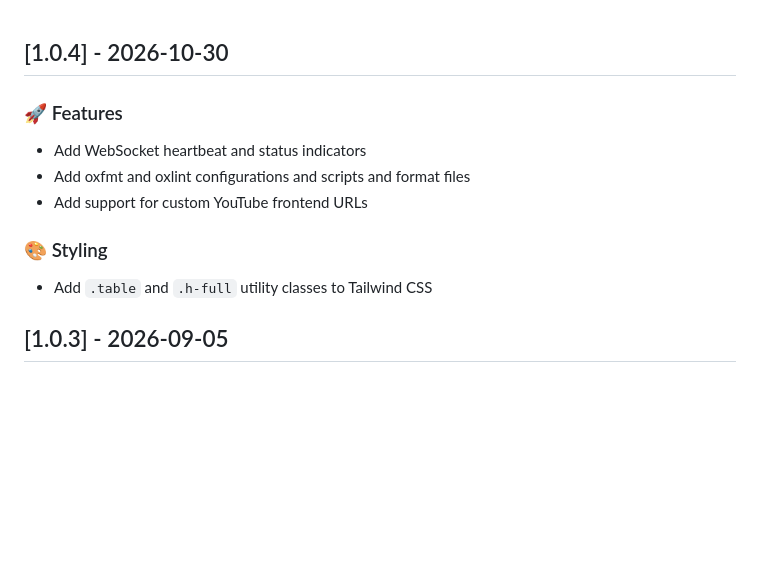
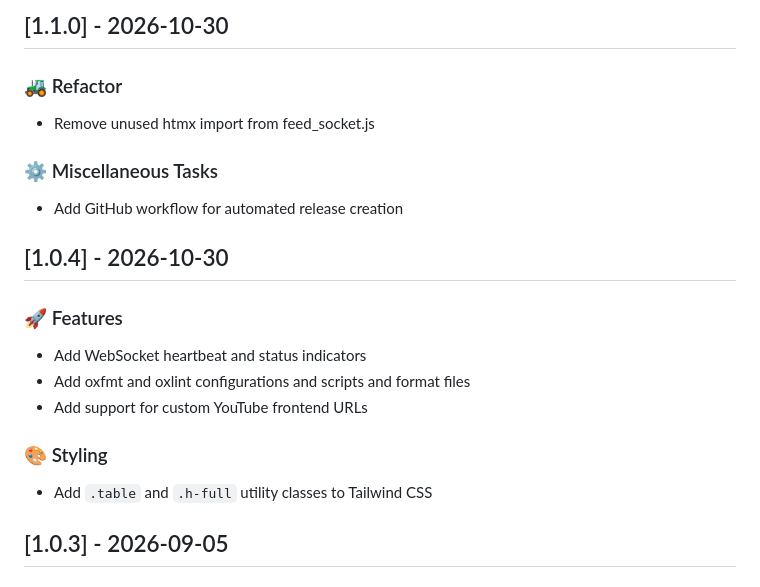
Before and after one commit to Akasiek/laneya, a Markdown page: CHANGELOG.md, the part around the change. GitHub-like rendering; blank space fills up the shorter version.

Commit message:
chore: Update CHANGELOG.md for v1.1.0 release

```diff
--- a/CHANGELOG.md
+++ b/CHANGELOG.md
@@ -1,3 +1,12 @@
+## [1.1.0] - 2026-10-30
+
+### 🚜 Refactor
+
+- Remove unused htmx import from feed_socket.js
+
+### ⚙️ Miscellaneous Tasks
+
+- Add GitHub workflow for automated release creation
 ## [1.0.4] - 2026-10-30
 
 ### 🚀 Features
@@ -9,7 +18,6 @@
 ### 🎨 Styling
 
 - Add `.table` and `.h-full` utility classes to Tailwind CSS
-
 ## [1.0.3] - 2026-09-05
 
 ### 🚀 Features
```
